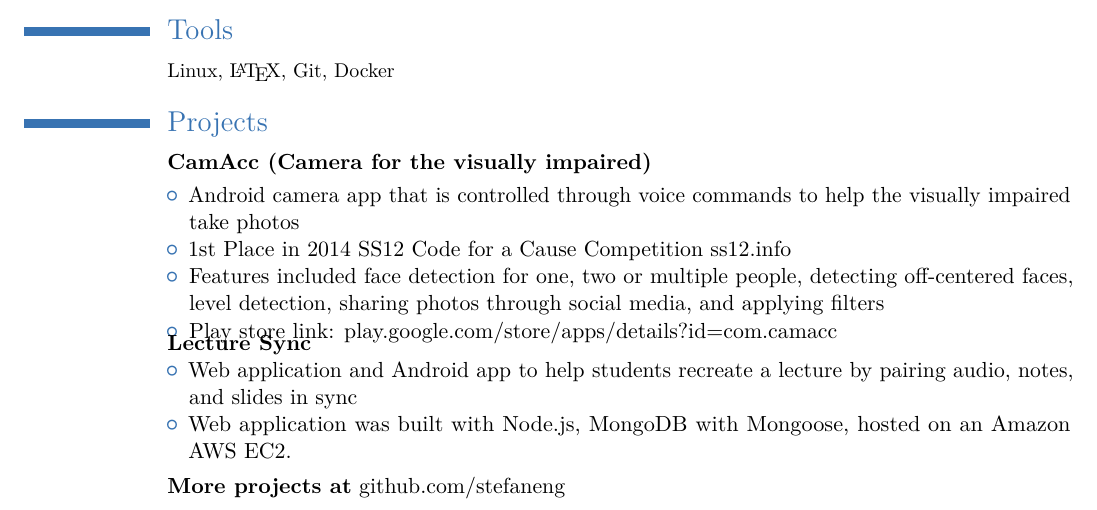
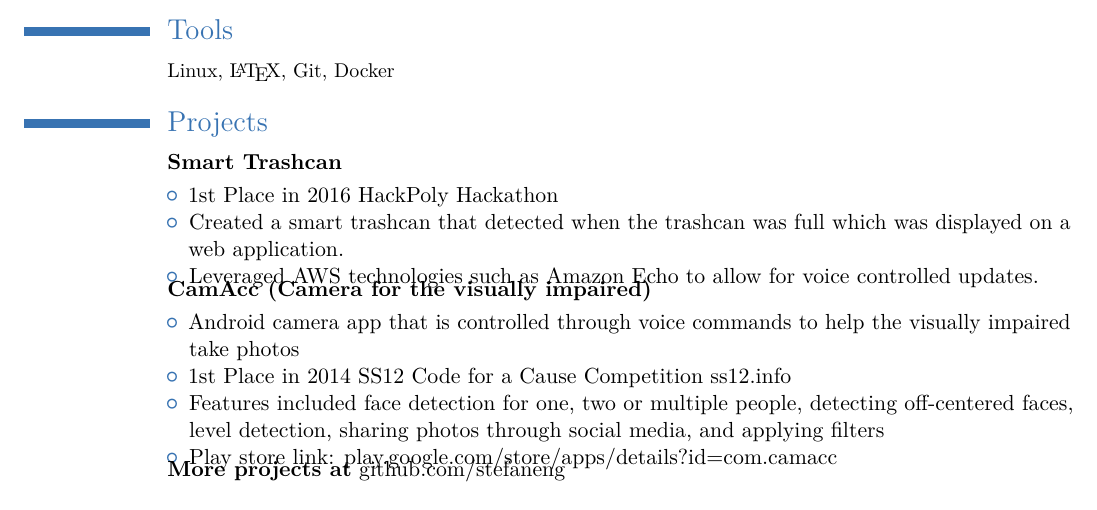
Before and after one commit to stefaneng/resume, a LaTeX CV (resume.tex): part of the page, cut so that both start at the same text. Compiled offline with pdfLaTeX.

Commit message:
Add HackPoly info

```diff
--- a/resume.tex
+++ b/resume.tex
@@ -83,6 +83,15 @@
 \cvline{}{\small Linux, \LaTeX, Git, Docker}
 
 \section{Projects}
+\cvline{}{\textbf{Smart Trashcan} \vfill
+    \begin{itemize}
+    \item 1st Place in 2016 HackPoly Hackathon
+    \item Created a smart trashcan that detected when the trashcan was full which was displayed on a web application.
+    \item Leveraged AWS technologies such as Amazon Echo to allow for voice controlled updates.
+    \end{itemize}
+    \vspace{-5mm}
+}
+
 \cvline{}{\textbf{CamAcc (Camera for the visually impaired)} \vfill
 \begin{itemize}
 \item Android camera app that is controlled through voice commands to help the visually impaired take photos
@@ -92,12 +101,12 @@
 \end{itemize}
 \vspace{-5mm}
 }
-\cvline{}{\textbf{Lecture Sync}
-  \begin{itemize}
-  \item Web application and Android app to help students recreate a lecture by pairing audio, notes, and slides in sync
-  \item Web application was built with Node.js, MongoDB with Mongoose, hosted on an Amazon AWS EC2.
-  \end{itemize}
-}
+%\cvline{}{\textbf{Lecture Sync}
+%  \begin{itemize}
+%  \item Web application and Android app to help students recreate a lecture by pairing audio, notes, and slides in sync
+%  \item Web application was built with Node.js, MongoDB with Mongoose, hosted on an Amazon AWS EC2.
+%  \end{itemize}
+%}
 %\cvline{}{\textbf{Collaborative Gaming - HackMIT.}
 %\vfill
 %Prototyped the idea of a collaborative HTML5 game where multiple users can attempt to control a player. Implemented using Firebase and Javascript with HTML5.}
```
